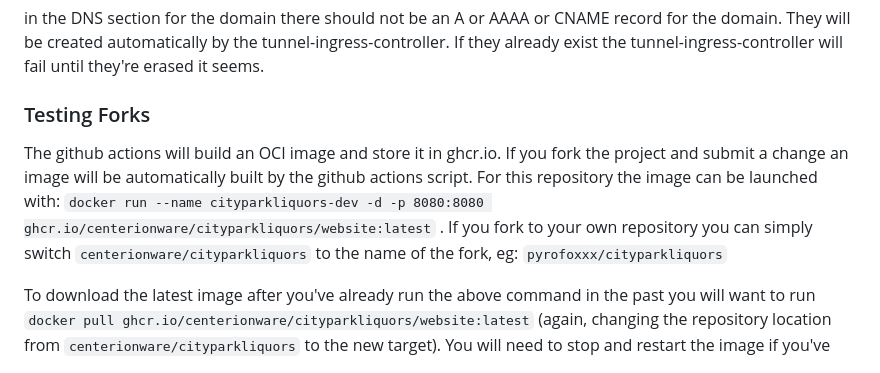
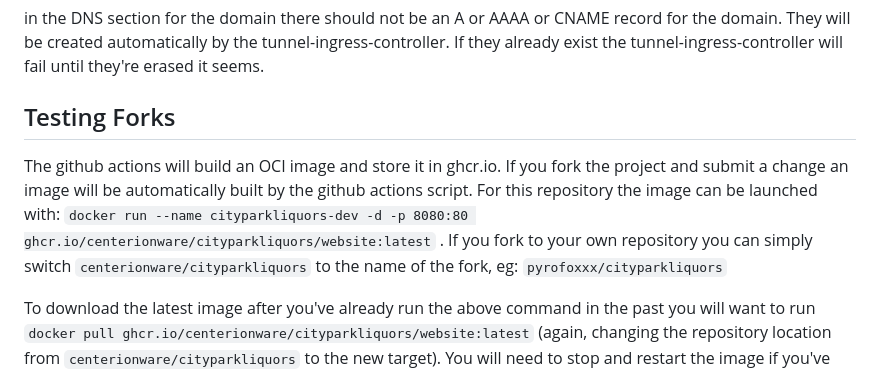
Before and after one commit to centerionware/cityparkliquors, a Markdown page: README.md, the part around the change. GitHub-like rendering.

Commit message:
Fix container port in the documentation

```diff
--- a/README.md
+++ b/README.md
@@ -37,10 +37,10 @@ Once these three pieces of information are communicated I can go ahead and launc
 
 in the DNS section for the domain there should not be an A or AAAA or CNAME record for the domain. They will be created automatically by the tunnel-ingress-controller. If they already exist the tunnel-ingress-controller will fail until they're erased it seems.
 
-### Testing Forks
+## Testing Forks
 
 The github actions will build an OCI image and store it in ghcr.io. If you fork the project and submit a change an image will be automatically built by the github actions script. For this repository the image can be launched with:
-`docker run --name cityparkliquors-dev -d -p 8080:8080 ghcr.io/centerionware/cityparkliquors/website:latest` . If you fork to your own repository you can simply switch `centerionware/cityparkliquors` to the name of the fork, eg: `pyrofoxxx/cityparkliquors`
+`docker run --name cityparkliquors-dev -d -p 8080:80 ghcr.io/centerionware/cityparkliquors/website:latest` . If you fork to your own repository you can simply switch `centerionware/cityparkliquors` to the name of the fork, eg: `pyrofoxxx/cityparkliquors`
 
 To download the latest image after you've already run the above command in the past you will want to run `docker pull ghcr.io/centerionware/cityparkliquors/website:latest` (again, changing the repository location from `centerionware/cityparkliquors` to the new target). You will need to stop and restart the image if you've previously run the above `docker run` command.
 
```
